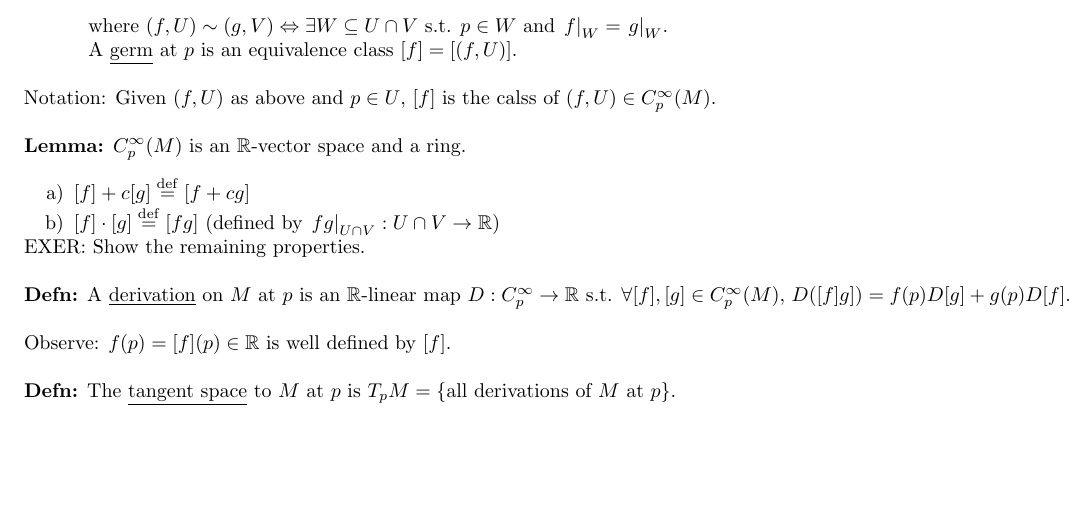
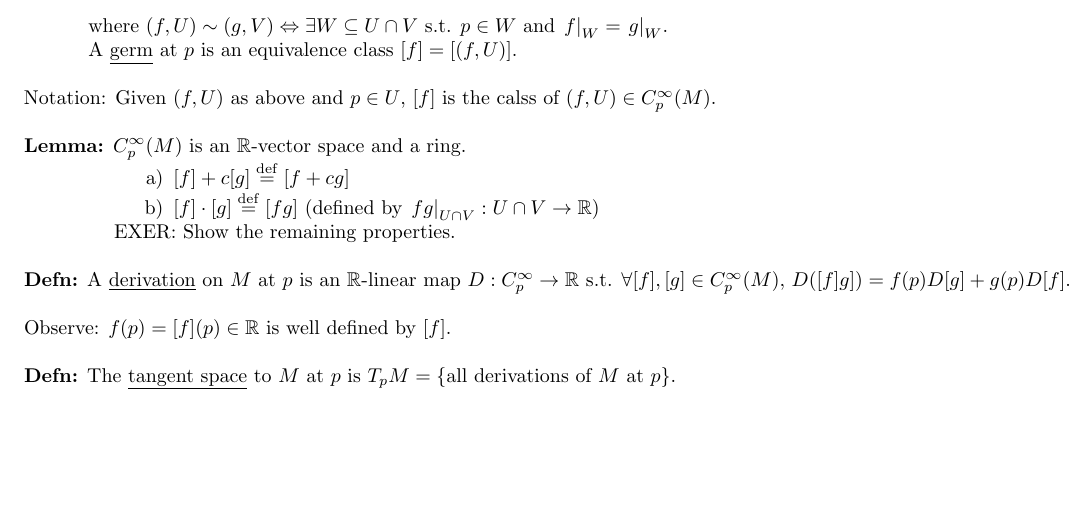
Before and after one commit to cohnt/Math-591-Notes, a LaTeX document (09_18.tex): part of page 2 of 2, cut so that both start at the same text. Compiled offline with pdfLaTeX.

Commit message:
Fix formatting.

```diff
--- a/09_18.tex
+++ b/09_18.tex
@@ -461,11 +461,11 @@ This was all motivation. Now, for the formalization.\n
 Notation: Given $(f,U)$ as above and $p\in{}U$, $[f]$ is the calss of $(f,U)\in{}C^{\infty}_{p}(M)$.\n
 
 \lemma{
-	$C^{\infty}_{p}(M)$ is an $\R$-vector space and a ring.\n
-	\begin{enumerate}[label=\alph*), topsep=0pt, itemsep=0pt]
+	$C^{\infty}_{p}(M)$ is an $\R$-vector space and a ring.
+	\begin{enumerate}[label=\alph*), topsep=0pt, itemsep=0pt, leftmargin=5\parindent]
 		\item $[f]+c[g]\eqdef{}[f+cg]$
 		\item $[f]\cdot{}[g]\eqdef{}[fg]$ (defined by $\restr{fg}{U\cap{}V}:U\cap{}V\to\R$)
-	\end{enumerate}
+	\end{enumerate}\up\n
 	EXER: Show the remaining properties.\n
 }
 
```
Also changed, not shown: 09_18.pdf.
